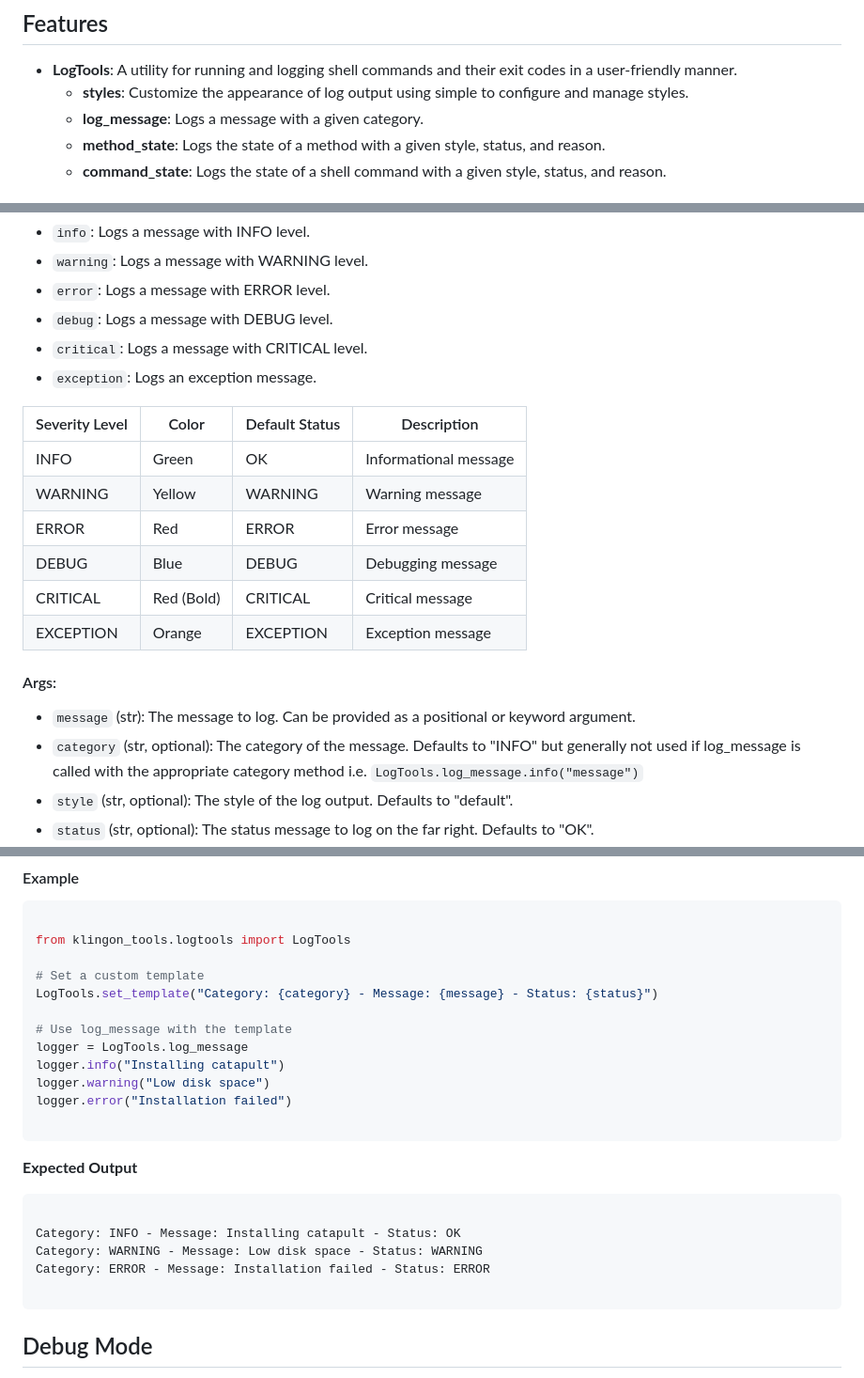
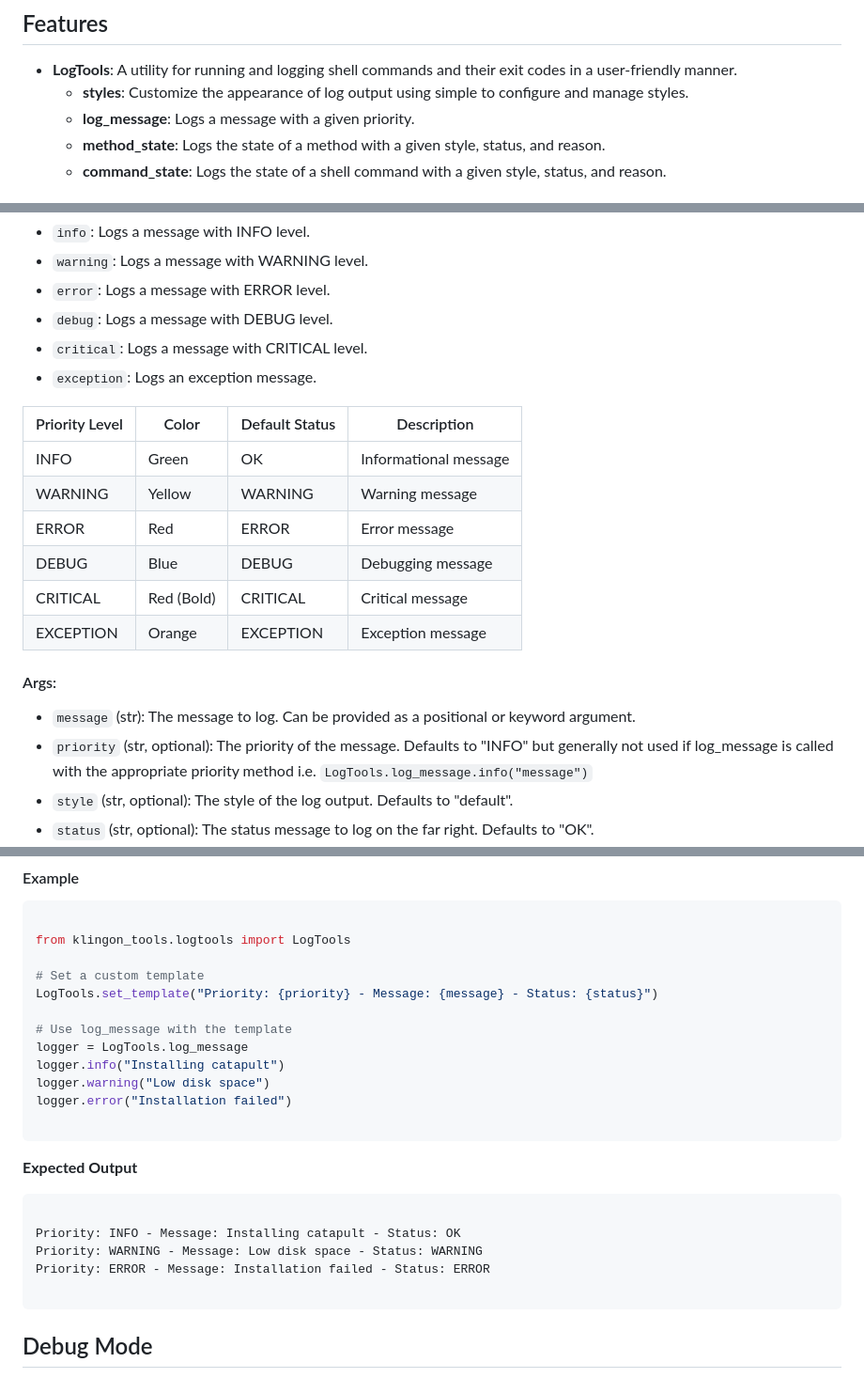
Before and after one commit to djh00t/klingon_tools, a Markdown page: klingon_tools/README.md, 3 parts joined by grey strips. Shown at 94% size. Rendered like a GitHub page.

Commit message:
Updated log messages to use "priority" instead of "category" for better clarity and consistency.

```diff
--- a/klingon_tools/README.md
+++ b/klingon_tools/README.md
@@ -11,7 +11,7 @@ easier to automate tasks and handle errors.
   codes in a user-friendly manner.
   - **styles**: Customize the appearance of log output using simple to
     configure and manage styles.
-  - **log_message**: Logs a message with a given category.
+  - **log_message**: Logs a message with a given priority.
   - **method_state**: Logs the state of a method with a given style, status,
     and reason.
   - **command_state**: Logs the state of a shell command with a given style,
@@ -90,7 +90,7 @@ The `log_message` class provides methods for logging messages with different sev
  - `critical`: Logs a message with CRITICAL level.
  - `exception`: Logs an exception message.
 
-| Severity Level | Color  | Default Status | Description |
+| Priority Level | Color  | Default Status | Description |
 |----------------|--------|-------------|---------------|
 | INFO           | <span style="color: green;">Green</span>  | OK | Informational message |
 | WARNING        | Yellow | WARNING | Warning message |
@@ -101,9 +101,9 @@ The `log_message` class provides methods for logging messages with different sev
 
 #### Args:
  - `message` (str): The message to log. Can be provided as a positional or keyword argument.
- - `category` (str, optional): The category of the message. Defaults to "INFO"
+ - `priority` (str, optional): The priority of the message. Defaults to "INFO"
    but generally not used if log_message is called with the appropriate
-   category method i.e. `LogTools.log_message.info("message")`
+   priority method i.e. `LogTools.log_message.info("message")`
  - `style` (str, optional): The style of the log output. Defaults to "default".
  - `status` (str, optional): The status message to log on the far right. Defaults to "OK".
  - `reason` (str, optional): The reason for the status message, displayed in
@@ -302,7 +302,7 @@ To set a custom template, use the `set_template` class method. The template shou
 from klingon_tools.logtools import LogTools
 
 # Set a custom template
-LogTools.set_template("Category: {category} - Message: {message} - Status: {status}")
+LogTools.set_template("Priority: {priority} - Message: {message} - Status: {status}")
 
 # Use log_message with the template
 logger = LogTools.log_message
@@ -316,9 +316,9 @@ logger.error("Installation failed")
 
 <pre>
 
-Category: INFO - Message: Installing catapult - Status: OK
-Category: WARNING - Message: Low disk space - Status: WARNING
-Category: ERROR - Message: Installation failed - Status: ERROR
+Priority: INFO - Message: Installing catapult - Status: OK
+Priority: WARNING - Message: Low disk space - Status: WARNING
+Priority: ERROR - Message: Installation failed - Status: ERROR
 
 </pre>
 
```
Also changed, not shown: other parts of klingon_tools/README.md (+1 -1 lines).
